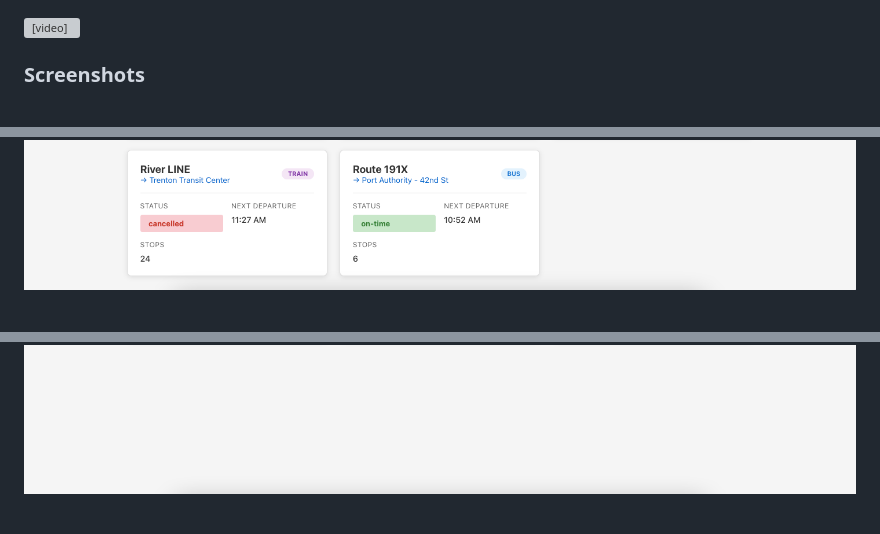
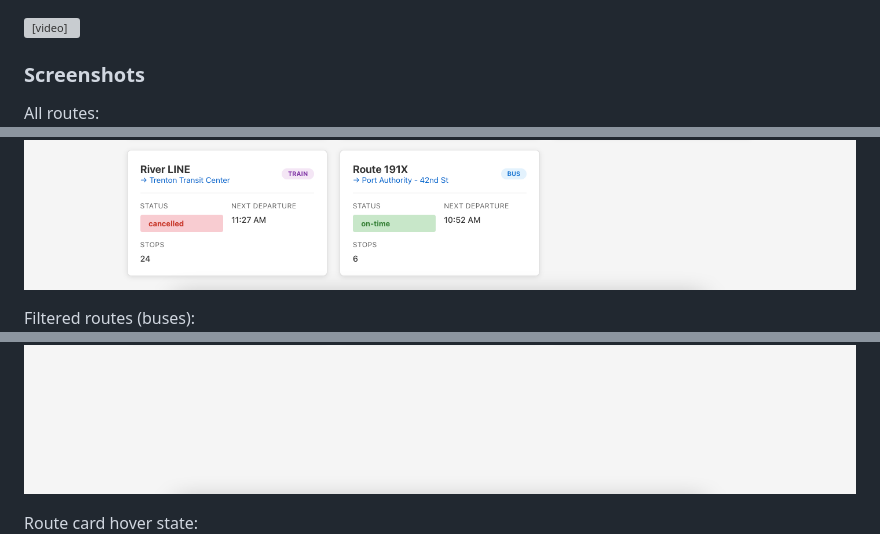
Before and after one commit to ptannos/nj-transit-tracker, a Markdown page: README.md, 3 parts joined by grey strips. Rendered like a GitHub page; grey boxes are pictures that could not be loaded.

Commit message:
add screenshot descriptions

```diff
--- a/README.md
+++ b/README.md
@@ -18,10 +18,13 @@ A portfolio project showcasing UI/UX skills with a Lit web components app for tr
 
 ### Screenshots
 
+All routes:
 ![All routes](assets/all-routes.png)
 
+Filtered routes (buses):
 ![Filtered routes](assets/filtered-routes.png)
 
+Route card hover state:
 ![Route card hover](assets/route-card-hover.png)
 
 ## Project Structure
```
